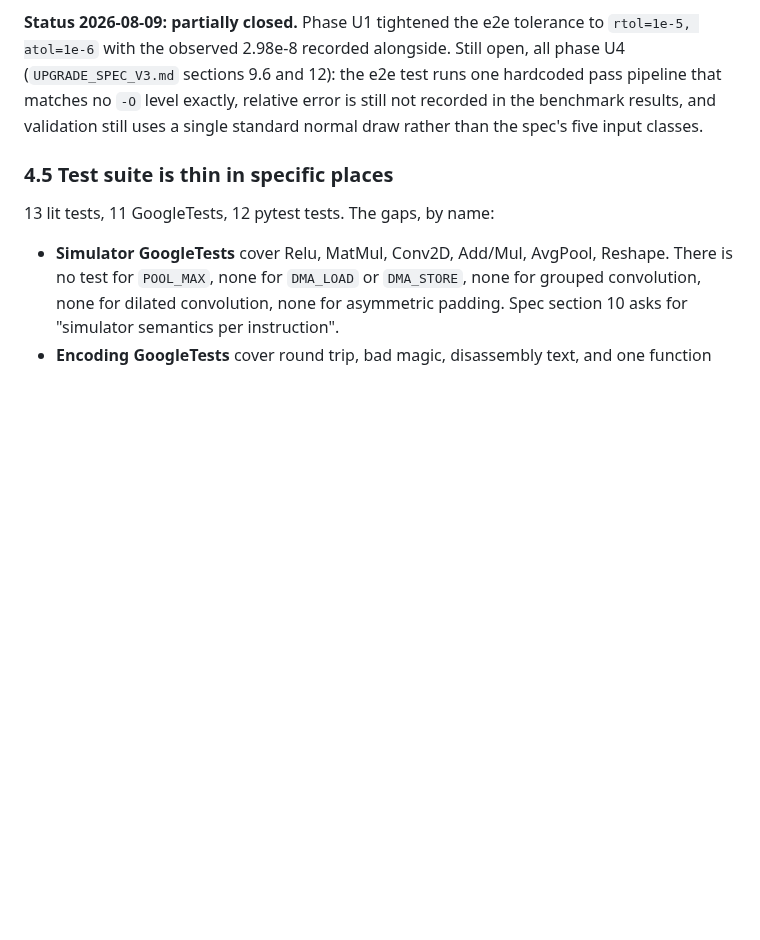
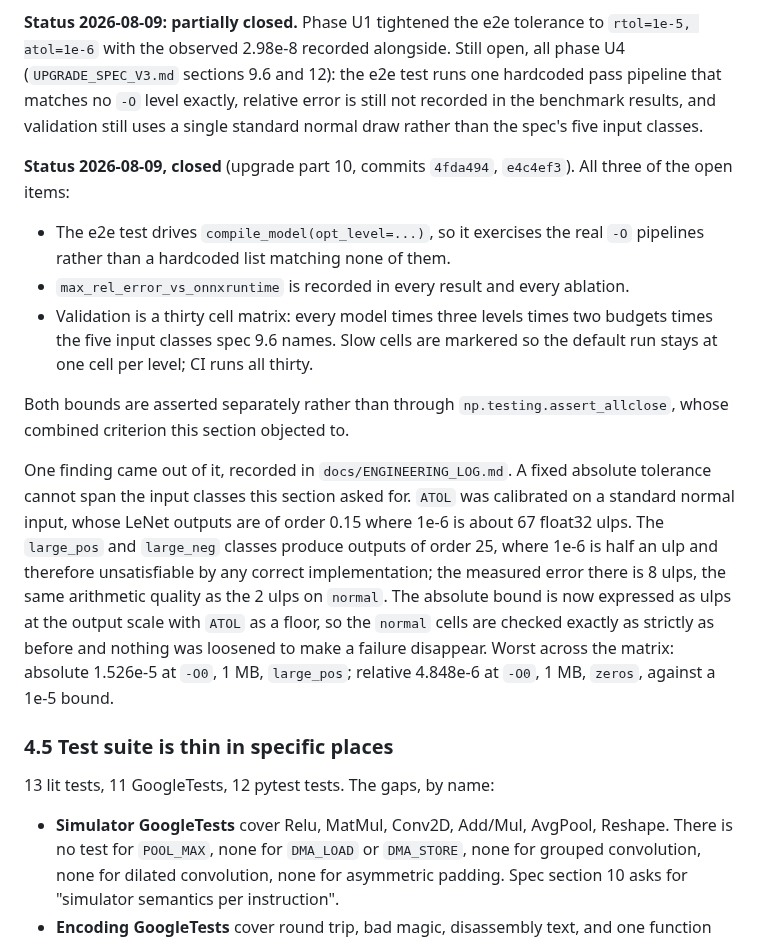
Before and after one commit to Olajide-Badejo/MLIR-Backend-for-a-Simulated-Edge-NPU, a Markdown page: docs/ASSESSMENT.md, the part around the change. Rendered like a GitHub page; blank space fills up the shorter version.

Commit message:
docs: close assessment 4.4 with the matrix and the tolerance finding
All three open items done. Records the finding that a fixed absolute tolerance cannot span the five input classes this section asked for, and that the bound was made scale aware rather than widened.

```diff
--- a/docs/ASSESSMENT.md
+++ b/docs/ASSESSMENT.md
@@ -590,6 +590,31 @@ open, all phase U4 (`UPGRADE_SPEC_V3.md` sections 9.6 and 12): the e2e test
 runs one hardcoded pass pipeline that matches no `-O` level exactly, relative
 error is still not recorded in the benchmark results, and validation still
 uses a single standard normal draw rather than the spec's five input classes.
+
+**Status 2026-08-09, closed** (upgrade part 10, commits `4fda494`, `e4c4ef3`).
+All three of the open items:
+
+- The e2e test drives `compile_model(opt_level=...)`, so it exercises the real
+  `-O` pipelines rather than a hardcoded list matching none of them.
+- `max_rel_error_vs_onnxruntime` is recorded in every result and every ablation.
+- Validation is a thirty cell matrix: every model times three levels times two
+  budgets times the five input classes spec 9.6 names. Slow cells are markered
+  so the default run stays at one cell per level; CI runs all thirty.
+
+Both bounds are asserted separately rather than through
+`np.testing.assert_allclose`, whose combined criterion this section objected to.
+
+One finding came out of it, recorded in `docs/ENGINEERING_LOG.md`. A fixed
+absolute tolerance cannot span the input classes this section asked for. `ATOL`
+was calibrated on a standard normal input, whose LeNet outputs are of order 0.15
+where 1e-6 is about 67 float32 ulps. The `large_pos` and `large_neg` classes
+produce outputs of order 25, where 1e-6 is half an ulp and therefore
+unsatisfiable by any correct implementation; the measured error there is 8 ulps,
+the same arithmetic quality as the 2 ulps on `normal`. The absolute bound is now
+expressed as ulps at the output scale with `ATOL` as a floor, so the `normal`
+cells are checked exactly as strictly as before and nothing was loosened to make
+a failure disappear. Worst across the matrix: absolute 1.526e-5 at `-O0`, 1 MB,
+`large_pos`; relative 4.848e-6 at `-O0`, 1 MB, `zeros`, against a 1e-5 bound.
 
 ### 4.5 Test suite is thin in specific places
 
```
